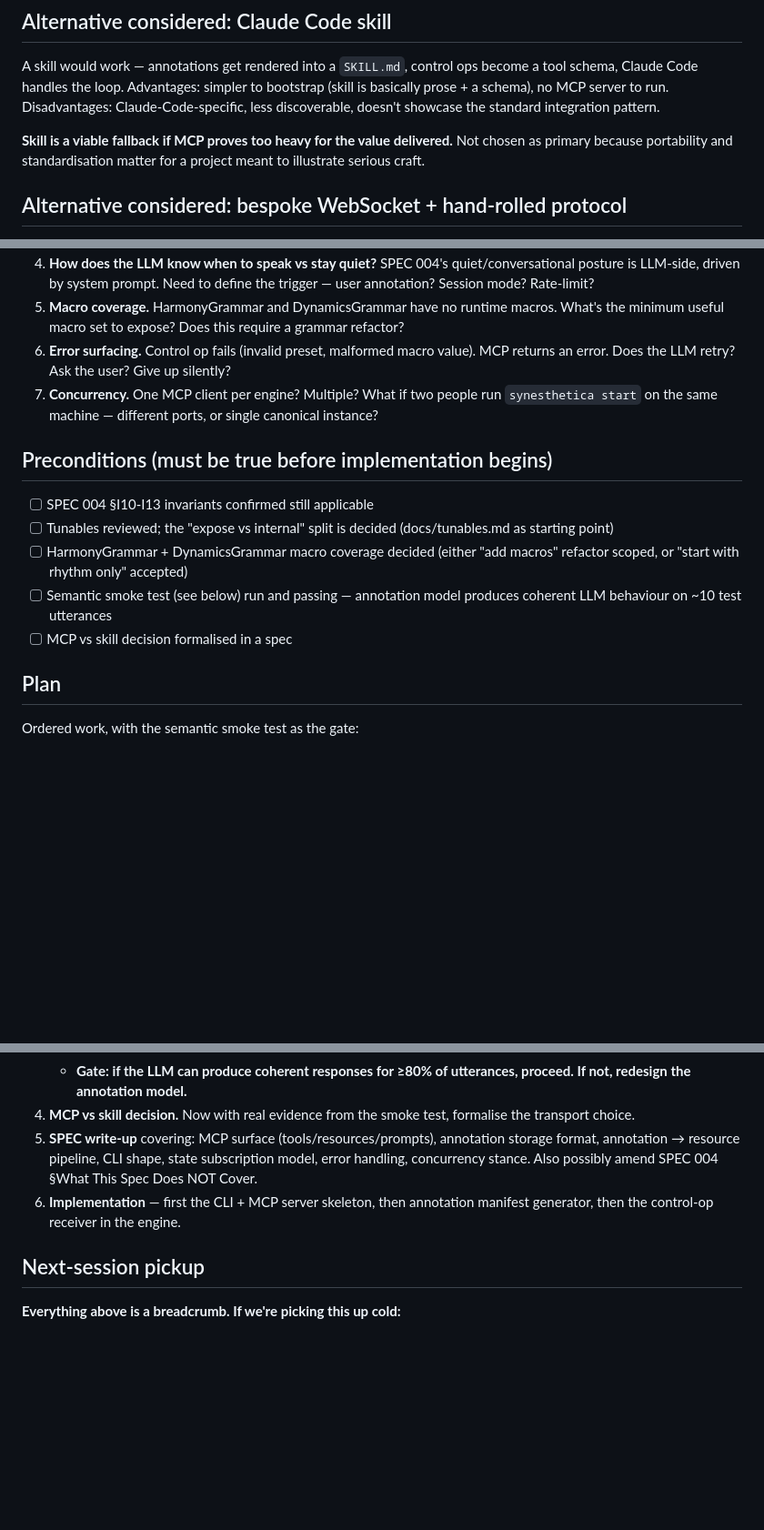
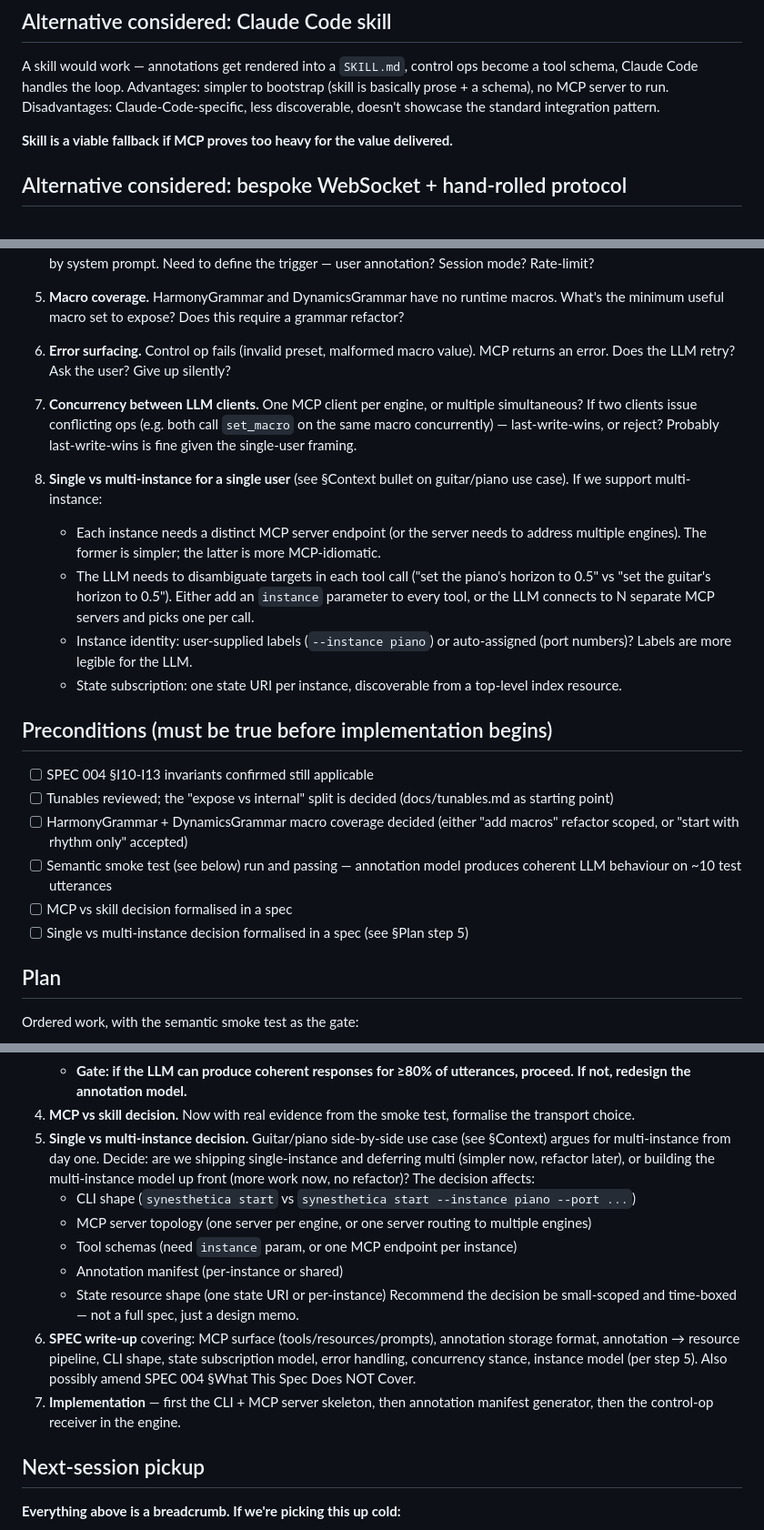
Before and after one commit to nicc/synesthetica, a Markdown page: rfcs/rfc_011_llm_control_plane_and_transport.md, 3 parts joined by grey strips. Shown at 91% size. Drawn GitHub-style; blank space fills up the shorter version.

Commit message:
RFC 011: promote single-vs-multi-instance to a first-class decision
Adds a new context bullet on the guitar/piano side-by-side use case
that just crystallised: single user, two browser tabs, one
visualising piano input and one visualising a guitar being learned
by ear, both driven by the same LLM control plane. This is one of
the project's founding motivations (visual system as a bridge from
piano to guitar) and turns "how many instances does the transport
support" from a deferred non-goal into a real design decision.

Changes:

  - New context bullet naming the use case.
  - Open question #7 (concurrency) split into two: concurrency
    between LLM clients, and single vs multi-instance for a single
    user. The latter enumerates the specific design choices the
    decision touches (CLI shape, MCP server topology, tool
    schemas, annotation manifest scope, state resource shape).
  - New Plan step 5 explicitly deciding single vs multi-instance,
    positioned between the MCP-vs-skill decision and the SPEC
    write-up. Framed as a design memo, not a full spec.
  - New precondition mirroring the new plan step.
  - Non-goals updated: "multi-user" stays out; multi-*instance* is
    explicitly NOT a non-goal.

Also carries through Nic's earlier trim of the "serious craft"
framing that was staged locally but not yet committed.

Co-Authored-By: Claude Opus 4.7 (1M context) <noreply@anthropic.com>

```diff
--- a/rfcs/rfc_011_llm_control_plane_and_transport.md
+++ b/rfcs/rfc_011_llm_control_plane_and_transport.md
@@ -125,7 +126,7 @@ synesthetica start --annotations ./custom  # override annotation set
 
 A skill would work — annotations get rendered into a `SKILL.md`, control ops become a tool schema, Claude Code handles the loop. Advantages: simpler to bootstrap (skill is basically prose + a schema), no MCP server to run. Disadvantages: Claude-Code-specific, less discoverable, doesn't showcase the standard integration pattern.
 
-**Skill is a viable fallback if MCP proves too heavy for the value delivered.** Not chosen as primary because portability and standardisation matter for a project meant to illustrate serious craft.
+**Skill is a viable fallback if MCP proves too heavy for the value delivered.**
 
 ## Alternative considered: bespoke WebSocket + hand-rolled protocol
 
@@ -143,7 +144,13 @@ Simplest to build (WebSocket + JSON messages), but reinvents what MCP standardis
 4. **How does the LLM know when to speak vs stay quiet?** SPEC 004's quiet/conversational posture is LLM-side, driven by system prompt. Need to define the trigger — user annotation? Session mode? Rate-limit?
 5. **Macro coverage.** HarmonyGrammar and DynamicsGrammar have no runtime macros. What's the minimum useful macro set to expose? Does this require a grammar refactor?
 6. **Error surfacing.** Control op fails (invalid preset, malformed macro value). MCP returns an error. Does the LLM retry? Ask the user? Give up silently?
-7. **Concurrency.** One MCP client per engine? Multiple? What if two people run `synesthetica start` on the same machine — different ports, or single canonical instance?
+7. **Concurrency between LLM clients.** One MCP client per engine, or multiple simultaneous? If two clients issue conflicting ops (e.g. both call `set_macro` on the same macro concurrently) — last-write-wins, or reject? Probably last-write-wins is fine given the single-user framing.
+
+8. **Single vs multi-instance for a single user** (see §Context bullet on guitar/piano use case). If we support multi-instance:
+   - Each instance needs a distinct MCP server endpoint (or the server needs to address multiple engines). The former is simpler; the latter is more MCP-idiomatic.
+   - The LLM needs to disambiguate targets in each tool call ("set the piano's horizon to 0.5" vs "set the guitar's horizon to 0.5"). Either add an `instance` parameter to every tool, or the LLM connects to N separate MCP servers and picks one per call.
+   - Instance identity: user-supplied labels (`--instance piano`) or auto-assigned (port numbers)? Labels are more legible for the LLM.
+   - State subscription: one state URI per instance, discoverable from a top-level index resource.
 
 ## Preconditions (must be true before implementation begins)
 
@@ -152,6 +159,7 @@ Simplest to build (WebSocket + JSON messages), but reinvents what MCP standardis
 - [ ] HarmonyGrammar + DynamicsGrammar macro coverage decided (either "add macros" refactor scoped, or "start with rhythm only" accepted)
 - [ ] Semantic smoke test (see below) run and passing — annotation model produces coherent LLM behaviour on ~10 test utterances
 - [ ] MCP vs skill decision formalised in a spec
+- [ ] Single vs multi-instance decision formalised in a spec (see §Plan step 5)
 
 ## Plan
 
@@ -167,8 +175,15 @@ Ordered work, with the semantic smoke test as the gate:
    - Evaluate: did it pick sensible ops? Where did it guess? What annotations are missing?
    - **Gate: if the LLM can produce coherent responses for ≥80% of utterances, proceed. If not, redesign the annotation model.**
 4. **MCP vs skill decision.** Now with real evidence from the smoke test, formalise the transport choice.
-5. **SPEC write-up** covering: MCP surface (tools/resources/prompts), annotation storage format, annotation → resource pipeline, CLI shape, state subscription model, error handling, concurrency stance. Also possibly amend SPEC 004 §What This Spec Does NOT Cover.
-6. **Implementation** — first the CLI + MCP server skeleton, then annotation manifest generator, then the control-op receiver in the engine.
+5. **Single vs multi-instance decision.** Guitar/piano side-by-side use case (see §Context) argues for multi-instance from day one. Decide: are we shipping single-instance and deferring multi (simpler now, refactor later), or building the multi-instance model up front (more work now, no refactor)? The decision affects:
+   - CLI shape (`synesthetica start` vs `synesthetica start --instance piano --port ...`)
+   - MCP server topology (one server per engine, or one server routing to multiple engines)
+   - Tool schemas (need `instance` param, or one MCP endpoint per instance)
+   - Annotation manifest (per-instance or shared)
+   - State resource shape (one state URI or per-instance)
+   Recommend the decision be small-scoped and time-boxed — not a full spec, just a design memo.
+6. **SPEC write-up** covering: MCP surface (tools/resources/prompts), annotation storage format, annotation → resource pipeline, CLI shape, state subscription model, error handling, concurrency stance, instance model (per step 5). Also possibly amend SPEC 004 §What This Spec Does NOT Cover.
+7. **Implementation** — first the CLI + MCP server skeleton, then annotation manifest generator, then the control-op receiver in the engine.
 
 ## Next-session pickup
 
```
Also changed, not shown: other parts of rfcs/rfc_011_llm_control_plane_and_transport.md (+2 -1 lines).
